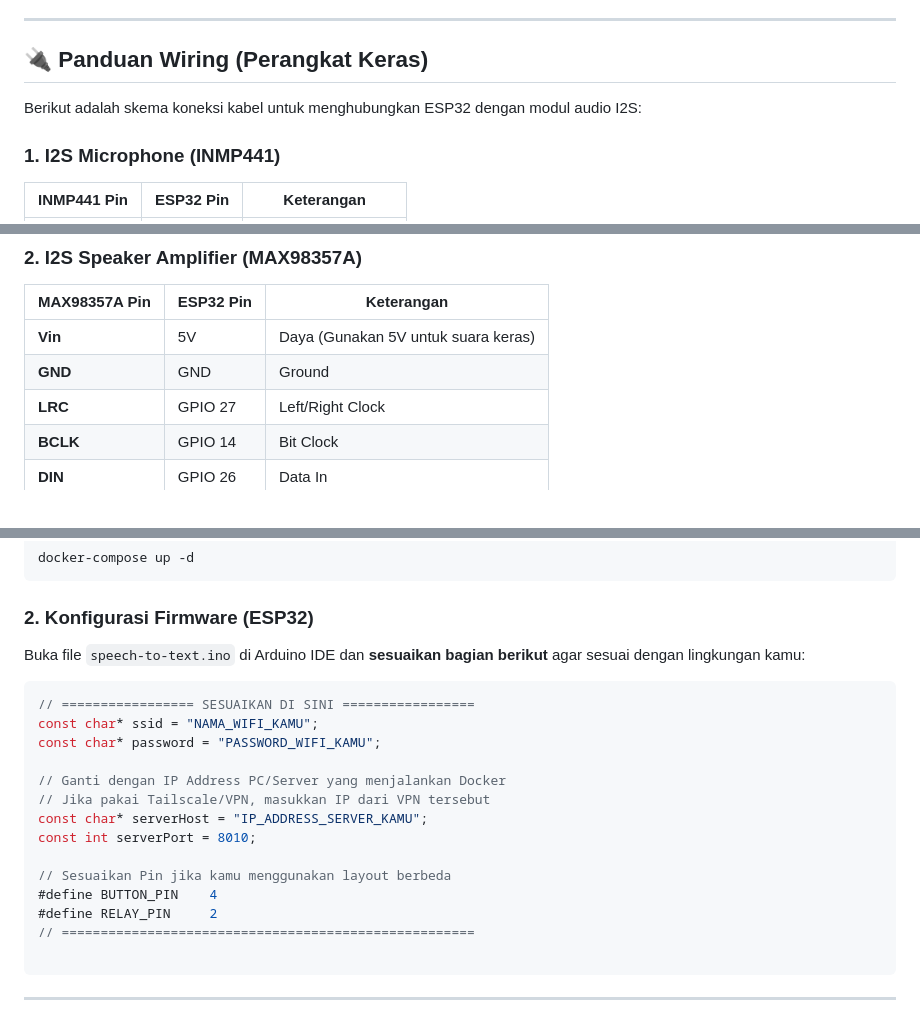
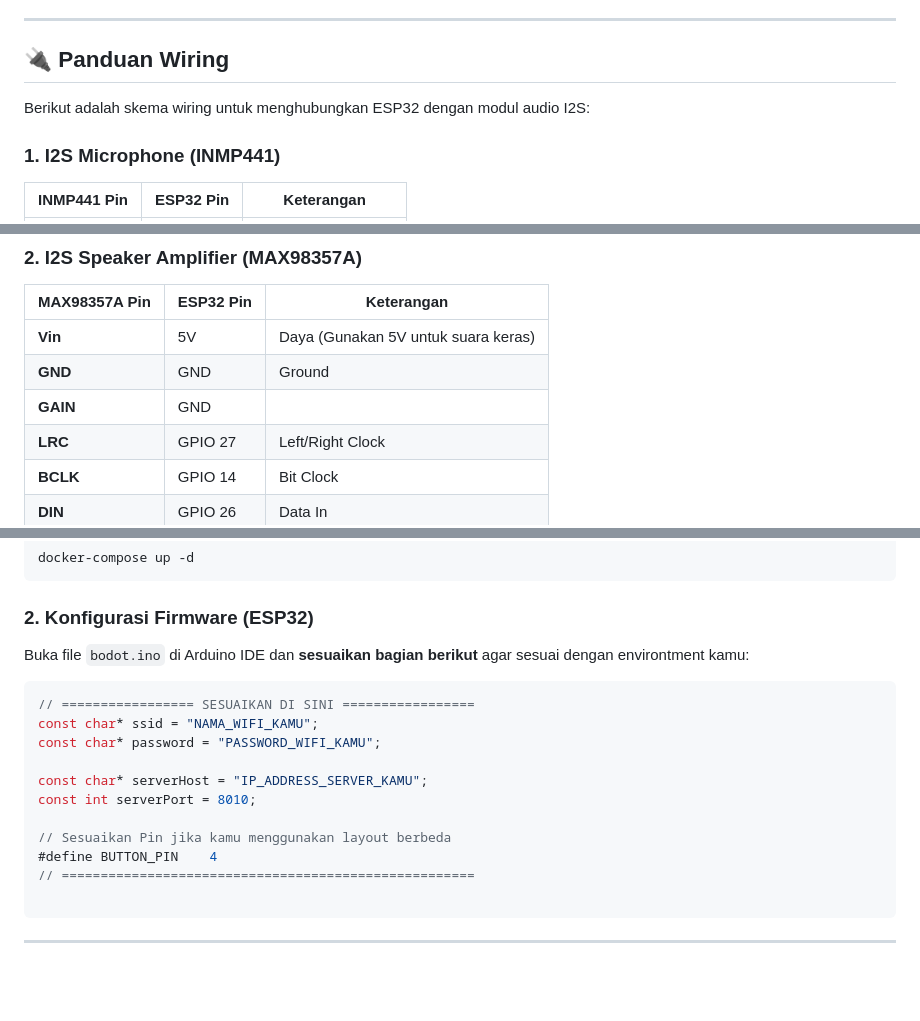
Before and after one commit to ridhoSetia/bodot-bot, a Markdown page: README.md, 3 parts joined by grey strips. Rendered like a GitHub page; blank space fills up the shorter version.

Commit message:
update: readme

````diff
--- a/README.md
+++ b/README.md
@@ -12,9 +12,9 @@ Bodot AI adalah asisten suara pintar berbasis AI yang dirancang untuk diintegras
 
 ---
 
-## 🔌 Panduan Wiring (Perangkat Keras)
+## 🔌 Panduan Wiring
 
-Berikut adalah skema koneksi kabel untuk menghubungkan ESP32 dengan modul audio I2S:
+Berikut adalah skema wiring untuk menghubungkan ESP32 dengan modul audio I2S:
 
 ### 1. I2S Microphone (INMP441)
 
@@ -33,6 +33,7 @@ Berikut adalah skema koneksi kabel untuk menghubungkan ESP32 dengan modul audio
 | --- | --- | --- |
 | **Vin** | 5V | Daya (Gunakan 5V untuk suara keras) |
 | **GND** | GND | Ground |
+| **GAIN**| GND
 | **LRC** | GPIO 27 | Left/Right Clock |
 | **BCLK** | GPIO 14 | Bit Clock |
 | **DIN** | GPIO 26 | Data In |
@@ -68,21 +69,18 @@ docker-compose up -d
 
 ### 2. Konfigurasi Firmware (ESP32)
 
-Buka file `speech-to-text.ino` di Arduino IDE dan **sesuaikan bagian berikut** agar sesuai dengan lingkungan kamu:
+Buka file `bodot.ino` di Arduino IDE dan **sesuaikan bagian berikut** agar sesuai dengan environtment kamu:
 
 ```cpp
 // ================= SESUAIKAN DI SINI =================
 const char* ssid = "NAMA_WIFI_KAMU";
 const char* password = "PASSWORD_WIFI_KAMU";
 
-// Ganti dengan IP Address PC/Server yang menjalankan Docker
-// Jika pakai Tailscale/VPN, masukkan IP dari VPN tersebut
 const char* serverHost = "IP_ADDRESS_SERVER_KAMU";
 const int serverPort = 8010;
 
 // Sesuaikan Pin jika kamu menggunakan layout berbeda
 #define BUTTON_PIN    4
-#define RELAY_PIN     2
 // =====================================================
 
 ```
````
